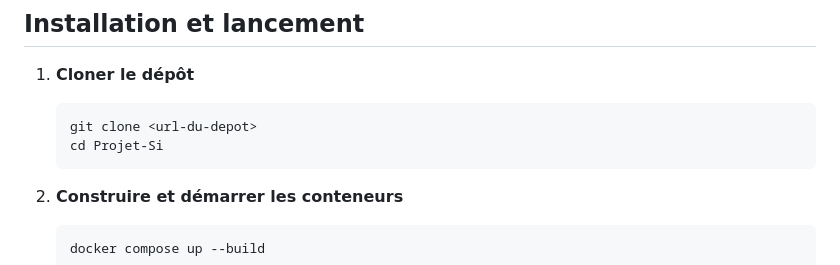
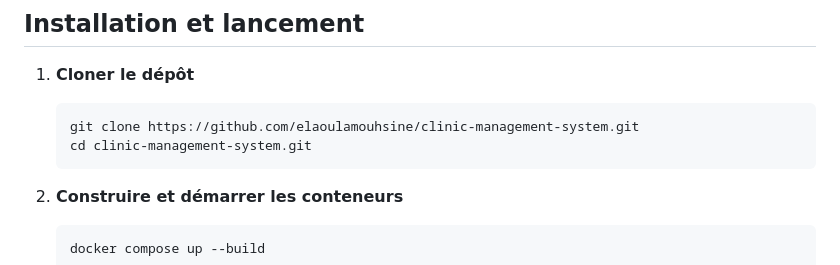
Before and after one commit to elaoulamouhsine/clinic-management-system, a Markdown page: README.md, the part around the change. Drawn GitHub-style.

````diff
--- a/README.md
+++ b/README.md
@@ -190,8 +190,8 @@ erDiagram
 1. **Cloner le dépôt**
 
    ```bash
-   git clone <url-du-depot>
-   cd Projet-Si
+   git clone https://github.com/elaoulamouhsine/clinic-management-system.git
+   cd clinic-management-system.git
    ```
 
 2. **Construire et démarrer les conteneurs**
````
